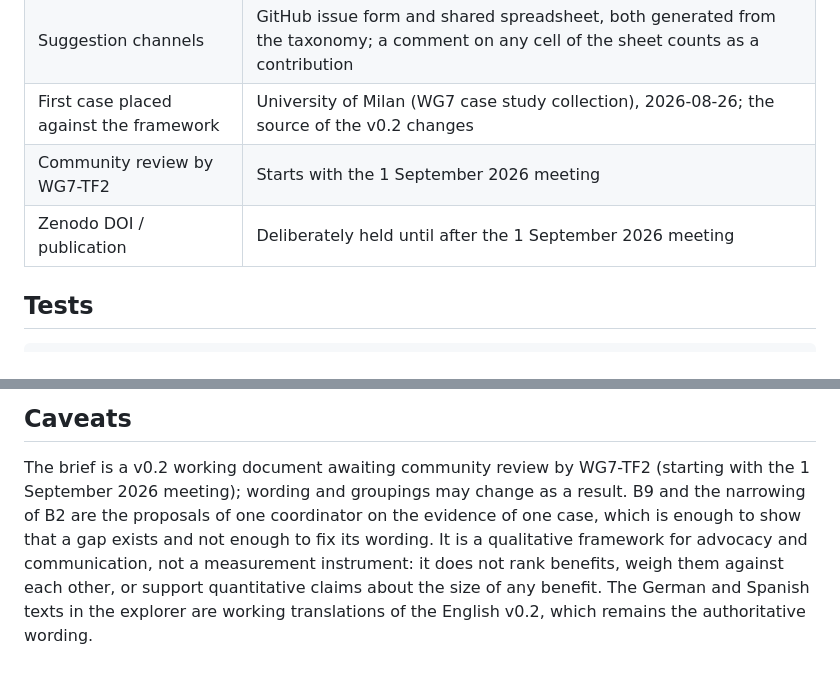
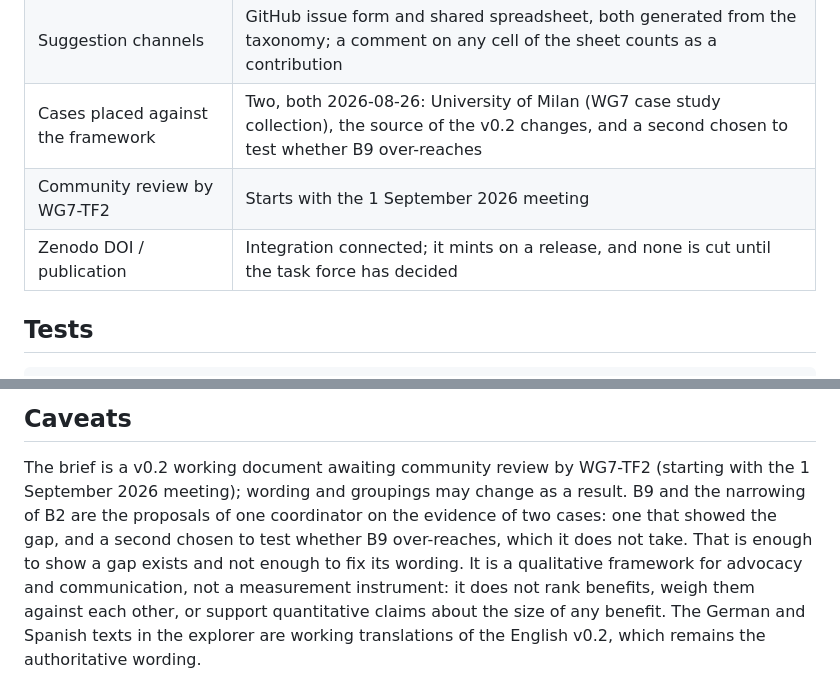
Before and after one commit to rijdho/barcelona-wg7-tf2, a Markdown page: README.md, 2 parts joined by grey strips. GitHub-like rendering.

Commit message:
Say two cases, because there are two
The caveats claimed B9 rested "on the evidence of one case". A second was
placed on the same day, chosen because it has no money in it anywhere, and B9
takes none of it. That is the difference between a benefit that fills a gap and
one that is a magnet, and it was the one charge B9 could not answer when the
first case produced it.

So the repository was understating itself in the section whose whole job is not
to. The second case is described rather than named: publishing a TF1 case is
TF1's call, and the claim that matters here is about the framework, not about
whose case it was. The status table's "first case placed" row follows for the
same reason.

Also corrected there: the Zenodo row said publication was held until after
today's meeting, when what is true is that the integration is connected and
mints on a release, which is why no DOI exists. The block's heading date moves
to the day its contents are true.

Claude-Session: https://claude.ai/code/session_01VGdTSLJo9trjEm8ZJefAzS

```diff
--- a/README.md
+++ b/README.md
@@ -104,9 +104,9 @@ closing section for what changed and why.
 | Interactive explorer + benefits map | Live on GitHub Pages, regenerated for v0.2 |
 | Full stakeholder and benefits taxonomy | Published as an explicitly labeled draft exercise (site/draft/); extended to B9 to keep its parity contract with the brief |
 | Suggestion channels | GitHub issue form and shared spreadsheet, both generated from the taxonomy; a comment on any cell of the sheet counts as a contribution |
-| First case placed against the framework | University of Milan (WG7 case study collection), 2026-08-26; the source of the v0.2 changes |
+| Cases placed against the framework | Two, both 2026-08-26: University of Milan (WG7 case study collection), the source of the v0.2 changes, and a second chosen to test whether B9 over-reaches |
 | Community review by WG7-TF2 | Starts with the 1 September 2026 meeting |
-| Zenodo DOI / publication | Deliberately held until after the 1 September 2026 meeting |
+| Zenodo DOI / publication | Integration connected; it mints on a release, and none is cut until the task force has decided |
 
 ## Tests
 
@@ -190,8 +190,9 @@ number.
 
 The brief is a v0.2 working document awaiting community review by WG7-TF2 (starting with
 the 1 September 2026 meeting); wording and groupings may change as a result. B9 and the
-narrowing of B2 are the proposals of one coordinator on the evidence of one case, which is
-enough to show that a gap exists and not enough to fix its wording. It is a
+narrowing of B2 are the proposals of one coordinator on the evidence of two cases: one that
+showed the gap, and a second chosen to test whether B9 over-reaches, which it does not take.
+That is enough to show a gap exists and not enough to fix its wording. It is a
 qualitative framework for advocacy and communication, not a measurement instrument: it
 does not rank benefits, weigh them against each other, or support quantitative claims
 about the size of any benefit. The German and Spanish texts in the explorer are working
```
Also changed, not shown: other parts of README.md (+1 -1 lines).
